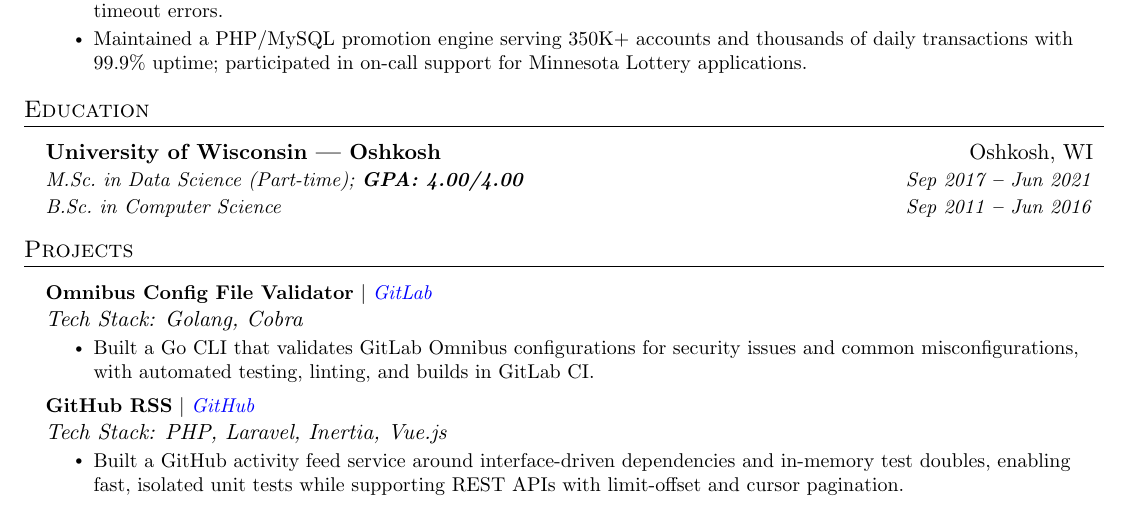
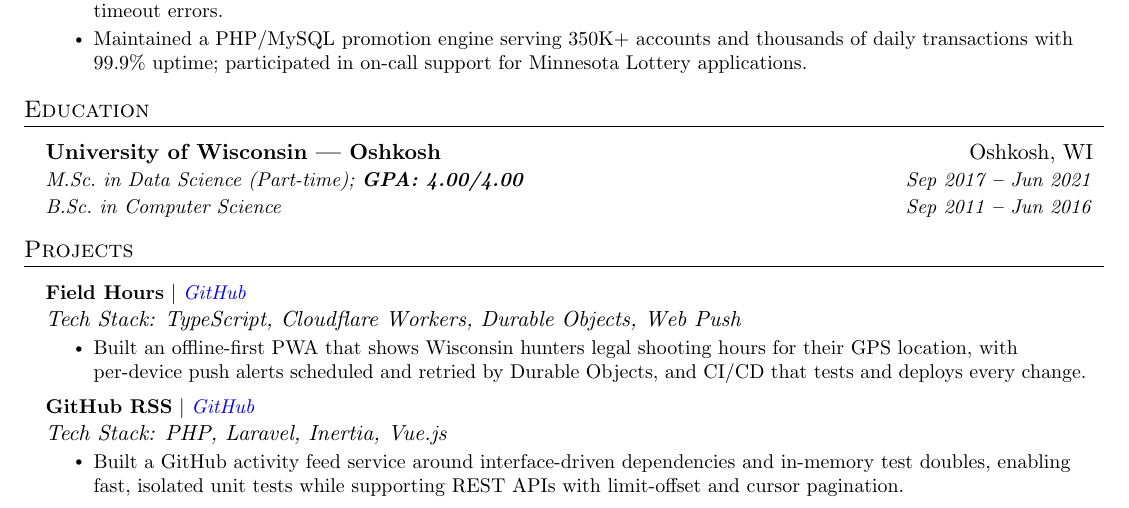
Before and after one commit to josephkerkhof/resume, a LaTeX document (Joseph_Kerkhof.tex): part of page 2 of 2, cut so that both start at the same text. Compiled offline with pdfLaTeX.

Commit message:
Replace Omnibus validator with Field Hours in Projects
Co-Authored-By: Claude Opus 5.5 <noreply@anthropic.com>

```diff
--- a/Joseph_Kerkhof.tex
+++ b/Joseph_Kerkhof.tex
@@ -282,10 +282,10 @@
     \resumeSubHeadingListStart{}
 
     \resumeProjectHeading%
-    {\textbf{Omnibus Config File Validator} $|$ \emph{\href{https://gitlab.com/josephkerkhof-group/omnibus-config-checker}{\color{blue}GitLab}}}{}
-    {Tech Stack: Golang, Cobra}
+    {\textbf{Field Hours} $|$ \emph{\href{https://github.com/josephkerkhof/wi-hunt-map}{\color{blue}GitHub}}}{}
+    {Tech Stack: TypeScript, Cloudflare Workers, Durable Objects, Web Push}
     \resumeItemListStart{}
-    \resumeItem{Built a Go CLI that validates GitLab Omnibus configurations for security issues and common misconfigurations, with automated testing, linting, and builds in GitLab CI.}
+    \resumeItem{Built an offline-first PWA that shows Wisconsin hunters legal shooting hours for their GPS location, with per-device push alerts scheduled and retried by Durable Objects, and CI/CD that tests and deploys every change.}
     \resumeItemListEnd{}
 
     \resumeProjectHeading%
```
